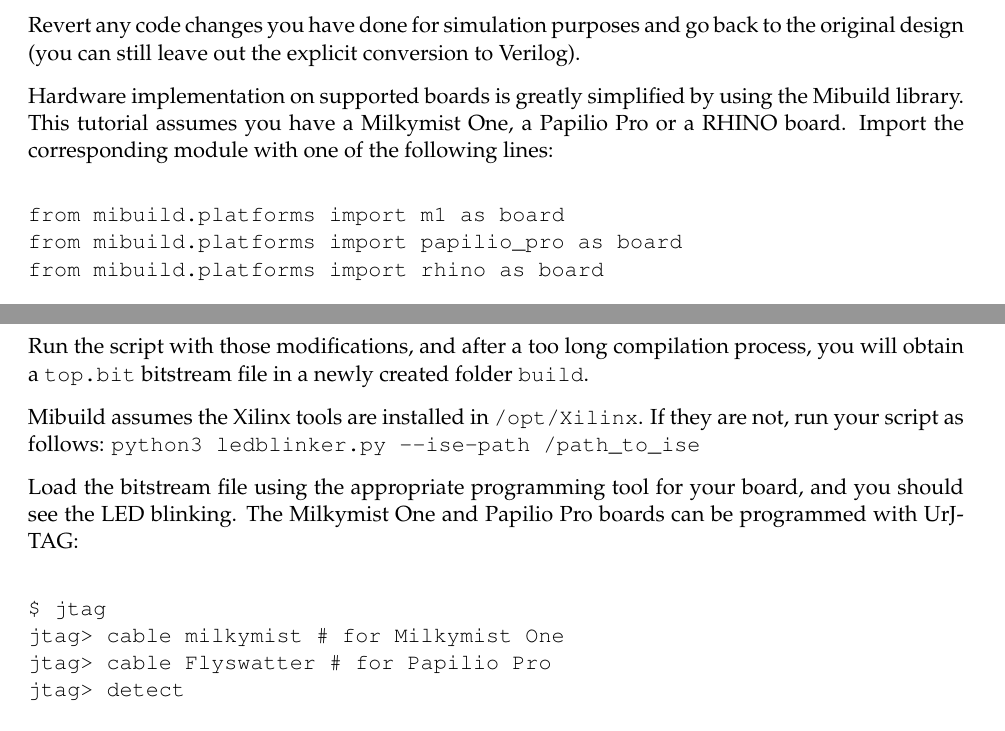
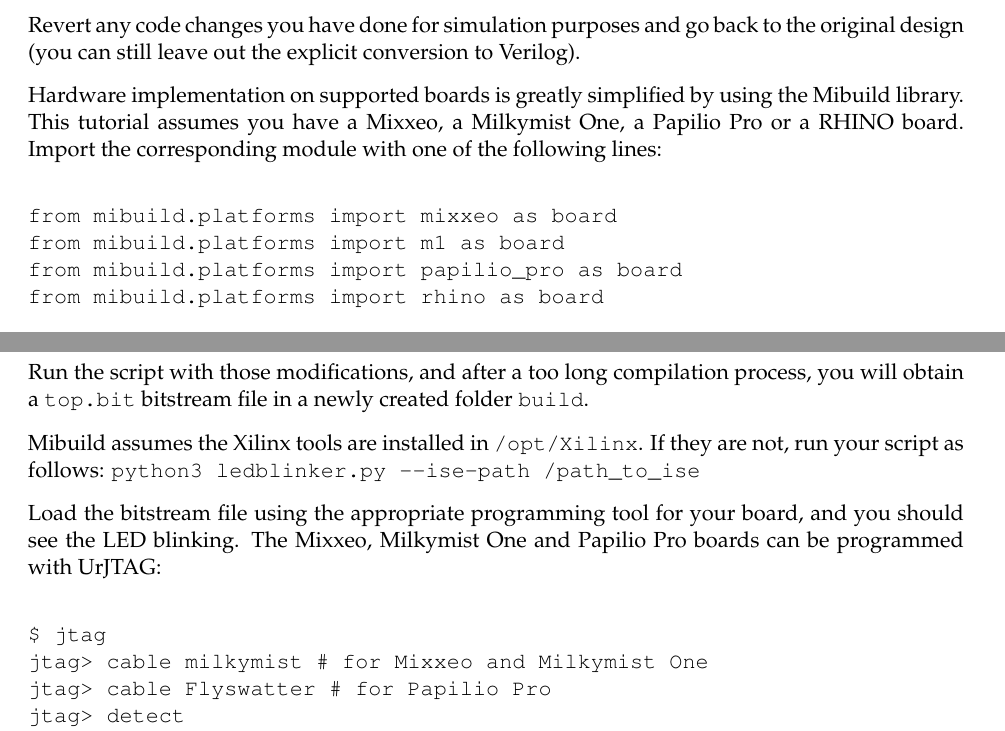
Before and after one commit to m-labs/migen-extradoc, a LaTeX document (tutorial/tutorial.tex): two parts of pages 8 and 9 of 9, joined at a grey line, cut so that both start at the same text. Compiled offline with pdfLaTeX.

Commit message:
tutorial: use new fhdl.std + mention Mixxeo

```diff
--- a/tutorial/tutorial.tex
+++ b/tutorial/tutorial.tex
@@ -1,6 +1,6 @@
 \documentclass[11pt]{paper}
 \title{An introduction to Migen}
-\subtitle{Version: April 9 2013}
+\subtitle{Version: July 19 2013}
 \author{S\'ebastien Bourdeauducq}
 \usepackage{palatino}
 \usepackage{color}
@@ -263,9 +261,10 @@
 \subsection{Hardware implementation}
 Revert any code changes you have done for simulation purposes and go back to the original design (you can still leave out the explicit conversion to Verilog).
 
-Hardware implementation on supported boards is greatly simplified by using the Mibuild library. This tutorial assumes you have a Milkymist One, a Papilio Pro or a RHINO board. Import the corresponding module with one of the following lines:
+Hardware implementation on supported boards is greatly simplified by using the Mibuild library. This tutorial assumes you have a Mixxeo, a Milkymist One, a Papilio Pro or a RHINO board. Import the corresponding module with one of the following lines:
 
 \begin{verbatimtab}
+from mibuild.platforms import mixxeo as board
 from mibuild.platforms import m1 as board
 from mibuild.platforms import papilio_pro as board
 from mibuild.platforms import rhino as board
@@ -289,11 +288,11 @@
 
 Mibuild assumes the Xilinx tools are installed in \verb!/opt/Xilinx!. If they are not, run your script as follows: \verb!python3 ledblinker.py --ise-path /path_to_ise!
 
-Load the bitstream file using the appropriate programming tool for your board, and you should see the LED blinking. The Milkymist One and Papilio Pro boards can be programmed with UrJTAG:
+Load the bitstream file using the appropriate programming tool for your board, and you should see the LED blinking. The Mixxeo, Milkymist One and Papilio Pro boards can be programmed with UrJTAG:
 
 \begin{verbatim}
 $ jtag
-jtag> cable milkymist # for Milkymist One
+jtag> cable milkymist # for Mixxeo and Milkymist One
 jtag> cable Flyswatter # for Papilio Pro
 jtag> detect
 jtag> pld load build/top.bit
```
Also changed, not shown: tutorial/tutorial.tex (8 more changed lines).
